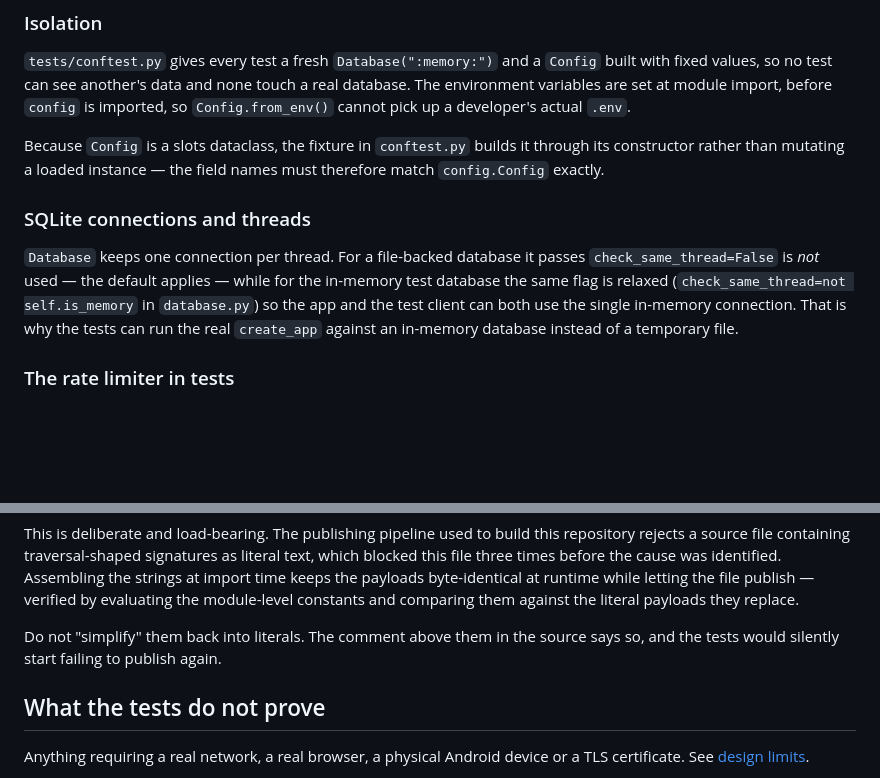
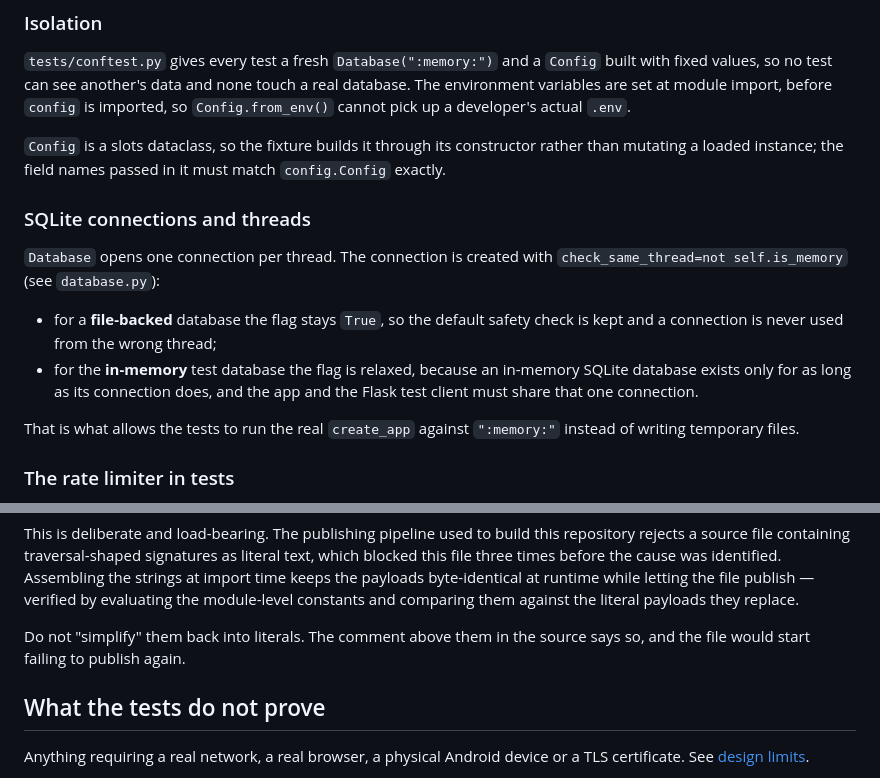
Before and after one commit to Janrahat/ruk-shadow-intelligence, a Markdown page: docs/testing.md, 2 parts joined by grey strips. Drawn GitHub-style; blank space fills up the shorter version.

Commit message:
docs: rewrite the SQLite threading note clearly
The previous sentence was garbled. check_same_thread is True for file-backed
databases and relaxed only for the in-memory test database, because an in-memory
SQLite database lives only as long as its connection does.

```diff
--- a/docs/testing.md
+++ b/docs/testing.md
@@ -49,18 +49,23 @@ built with fixed values, so no test can see another's data and none touch a real
 database. The environment variables are set at module import, before `config` is
 imported, so `Config.from_env()` cannot pick up a developer's actual `.env`.
 
-Because `Config` is a slots dataclass, the fixture in `conftest.py` builds it
-through its constructor rather than mutating a loaded instance — the field names
-must therefore match `config.Config` exactly.
+`Config` is a slots dataclass, so the fixture builds it through its constructor
+rather than mutating a loaded instance; the field names passed in it must match
+`config.Config` exactly.
 
 ### SQLite connections and threads
 
-`Database` keeps one connection per thread. For a file-backed database it passes
-`check_same_thread=False` is *not* used — the default applies — while for the
-in-memory test database the same flag is relaxed (`check_same_thread=not
-self.is_memory` in `database.py`) so the app and the test client can both use the
-single in-memory connection. That is why the tests can run the real `create_app`
-against an in-memory database instead of a temporary file.
+`Database` opens one connection per thread. The connection is created with
+`check_same_thread=not self.is_memory` (see `database.py`):
+
+- for a **file-backed** database the flag stays `True`, so the default safety
+  check is kept and a connection is never used from the wrong thread;
+- for the **in-memory** test database the flag is relaxed, because an in-memory
+  SQLite database exists only for as long as its connection does, and the app
+  and the Flask test client must share that one connection.
+
+That is what allows the tests to run the real `create_app` against `":memory:"`
+instead of writing temporary files.
 
 ### The rate limiter in tests
 
@@ -86,7 +91,7 @@ the module-level constants and comparing them against the literal payloads they
 replace.
 
 Do not "simplify" them back into literals. The comment above them in the source
-says so, and the tests would silently start failing to publish again.
+says so, and the file would start failing to publish again.
 
 ## What the tests do not prove
 
```
